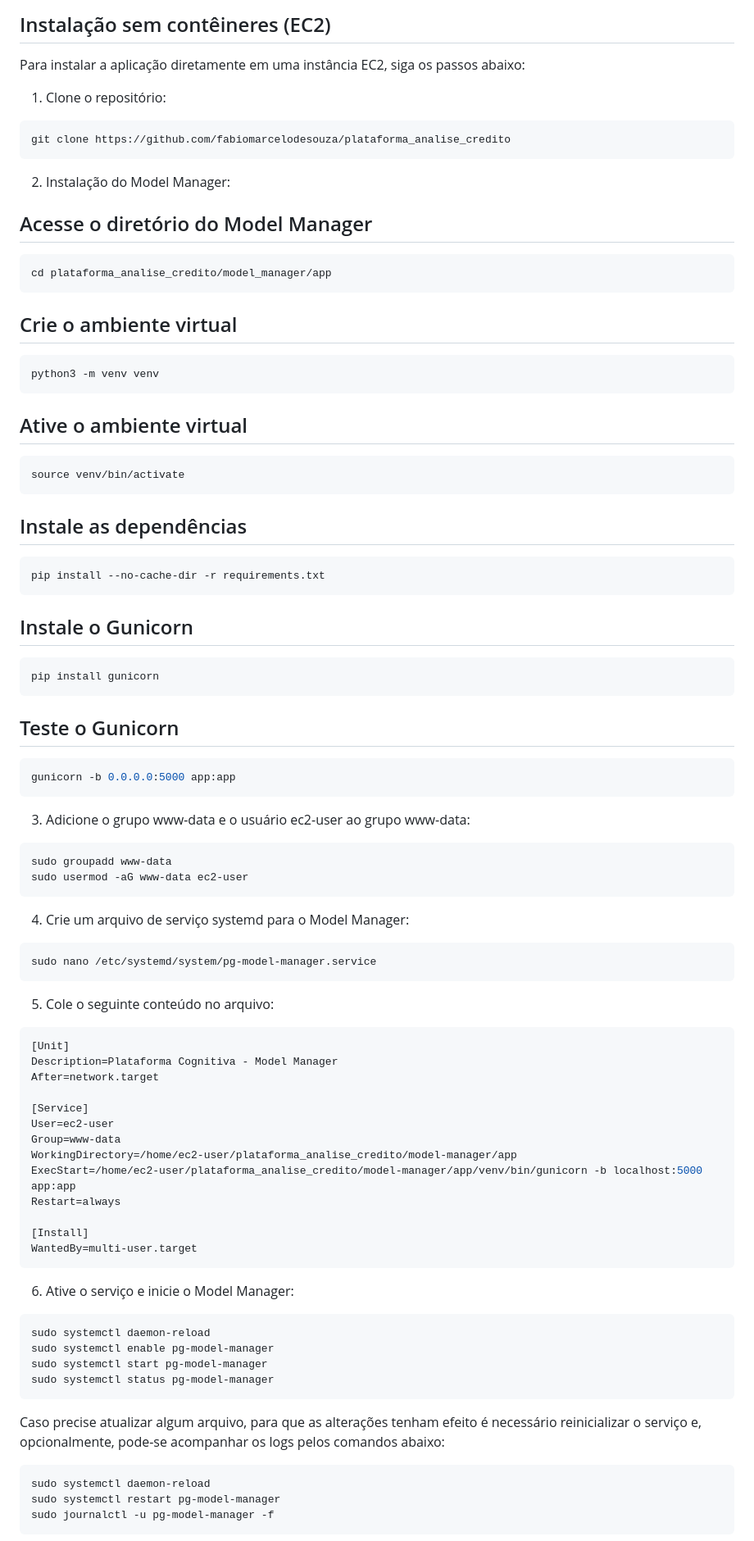
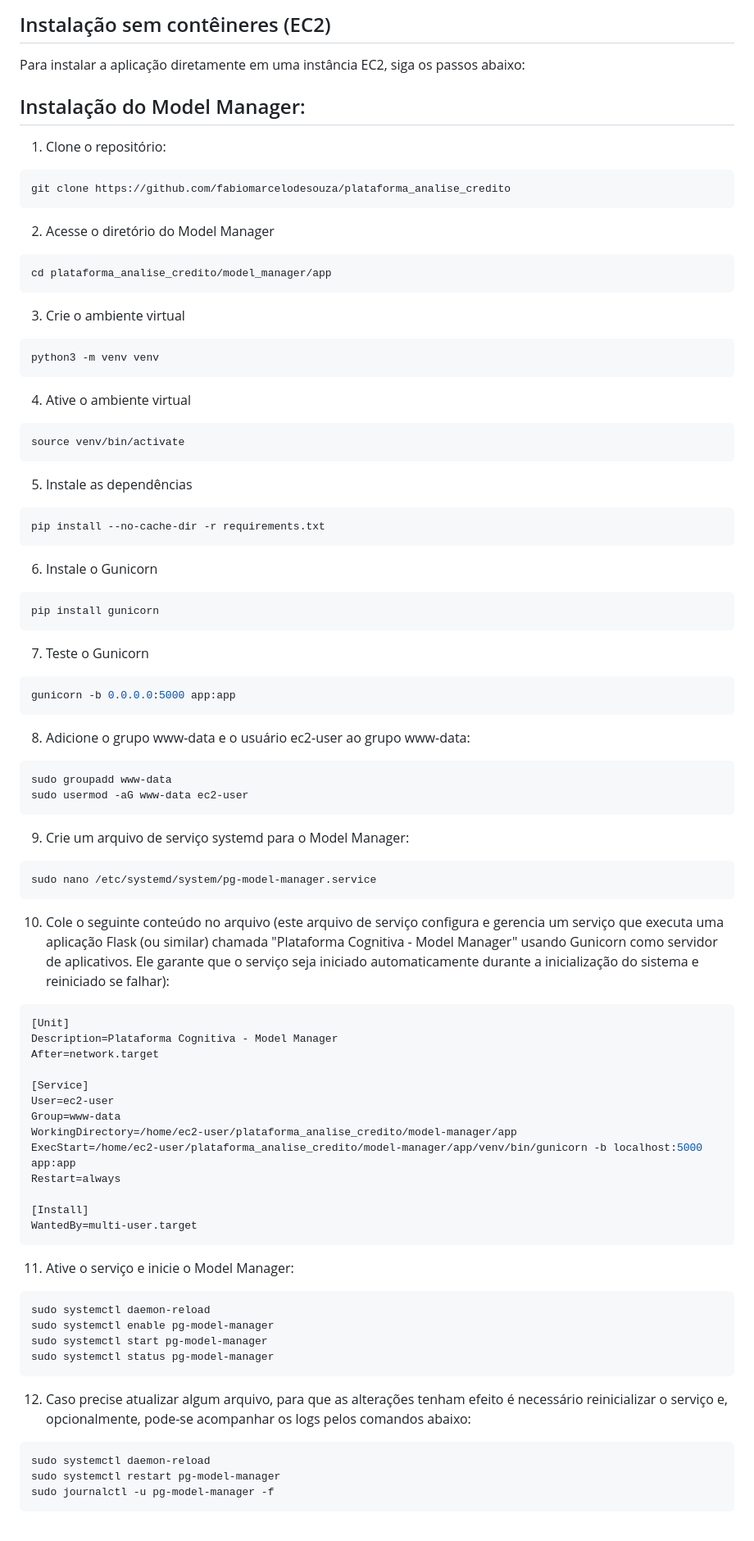
Before and after one commit to fabiomarcelodesouza/plataforma_analise_credito, a Markdown page: README.md, the part around one of its changes. Shown at 82% size. Drawn GitHub-style.

````diff
--- a/README.md
+++ b/README.md
@@ -29,53 +29,54 @@ Para instalar a aplicação em contêineres usando Podman, execute o comando `po
 
 Para instalar a aplicação diretamente em uma instância EC2, siga os passos abaixo:
 
+## Instalação do Model Manager:
 1. Clone o repositório:
 ```bash
 git clone https://github.com/fabiomarcelodesouza/plataforma_analise_credito
 ```
 
-2. Instalação do Model Manager:
-## Acesse o diretório do Model Manager
+2. Acesse o diretório do Model Manager
 ```bash
 cd plataforma_analise_credito/model_manager/app
 ```
-## Crie o ambiente virtual
+
+3. Crie o ambiente virtual
 ```bash
 python3 -m venv venv
 ```
 
-## Ative o ambiente virtual
+4. Ative o ambiente virtual
 ```bash
 source venv/bin/activate
 ```
 
-## Instale as dependências
+5. Instale as dependências
 ```bash
 pip install --no-cache-dir -r requirements.txt
 ```
 
-## Instale o Gunicorn
+6. Instale o Gunicorn
 ```bash
 pip install gunicorn
 ```
 
-## Teste o Gunicorn
+7. Teste o Gunicorn
 ```bash
 gunicorn -b 0.0.0.0:5000 app:app
 ```
 
-3. Adicione o grupo www-data e o usuário ec2-user ao grupo www-data:
+8. Adicione o grupo www-data e o usuário ec2-user ao grupo www-data:
 ```bash
 sudo groupadd www-data
 sudo usermod -aG www-data ec2-user
 ```
 
-4. Crie um arquivo de serviço systemd para o Model Manager:
+9. Crie um arquivo de serviço systemd para o Model Manager:
 ```bash
 sudo nano /etc/systemd/system/pg-model-manager.service
 ```
 
-5. Cole o seguinte conteúdo no arquivo:
+10. Cole o seguinte conteúdo no arquivo (este arquivo de serviço configura e gerencia um serviço que executa uma aplicação Flask (ou similar) chamada "Plataforma Cognitiva - Model Manager" usando Gunicorn como servidor de aplicativos. Ele garante que o serviço seja iniciado automaticamente durante a inicialização do sistema e reiniciado se falhar):
 ```bash
 [Unit]
 Description=Plataforma Cognitiva - Model Manager
@@ -92,7 +93,7 @@ Restart=always
 WantedBy=multi-user.target
 ```
 
-6. Ative o serviço e inicie o Model Manager:
+11. Ative o serviço e inicie o Model Manager:
 ```bash
 sudo systemctl daemon-reload
 sudo systemctl enable pg-model-manager
@@ -100,7 +101,7 @@ sudo systemctl start pg-model-manager
 sudo systemctl status pg-model-manager
 ```
 
-Caso precise atualizar algum arquivo, para que as alterações tenham efeito é necessário reinicializar o serviço e, opcionalmente, pode-se acompanhar os logs pelos comandos abaixo:
+12. Caso precise atualizar algum arquivo, para que as alterações tenham efeito é necessário reinicializar o serviço e, opcionalmente, pode-se acompanhar os logs pelos comandos abaixo:
 ```bash
 sudo systemctl daemon-reload
 sudo systemctl restart pg-model-manager
````
Also changed, not shown: other parts of README.md (+4 -4 lines).
